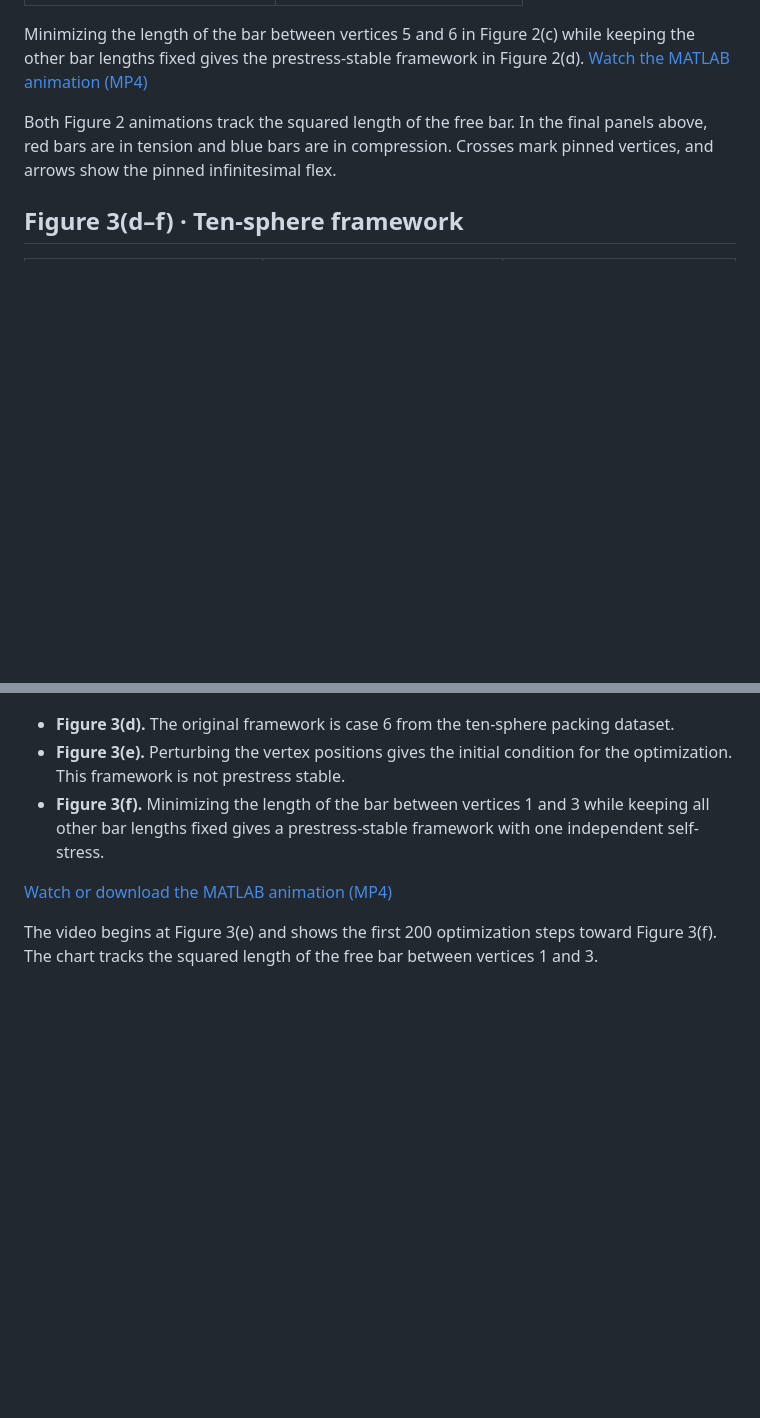
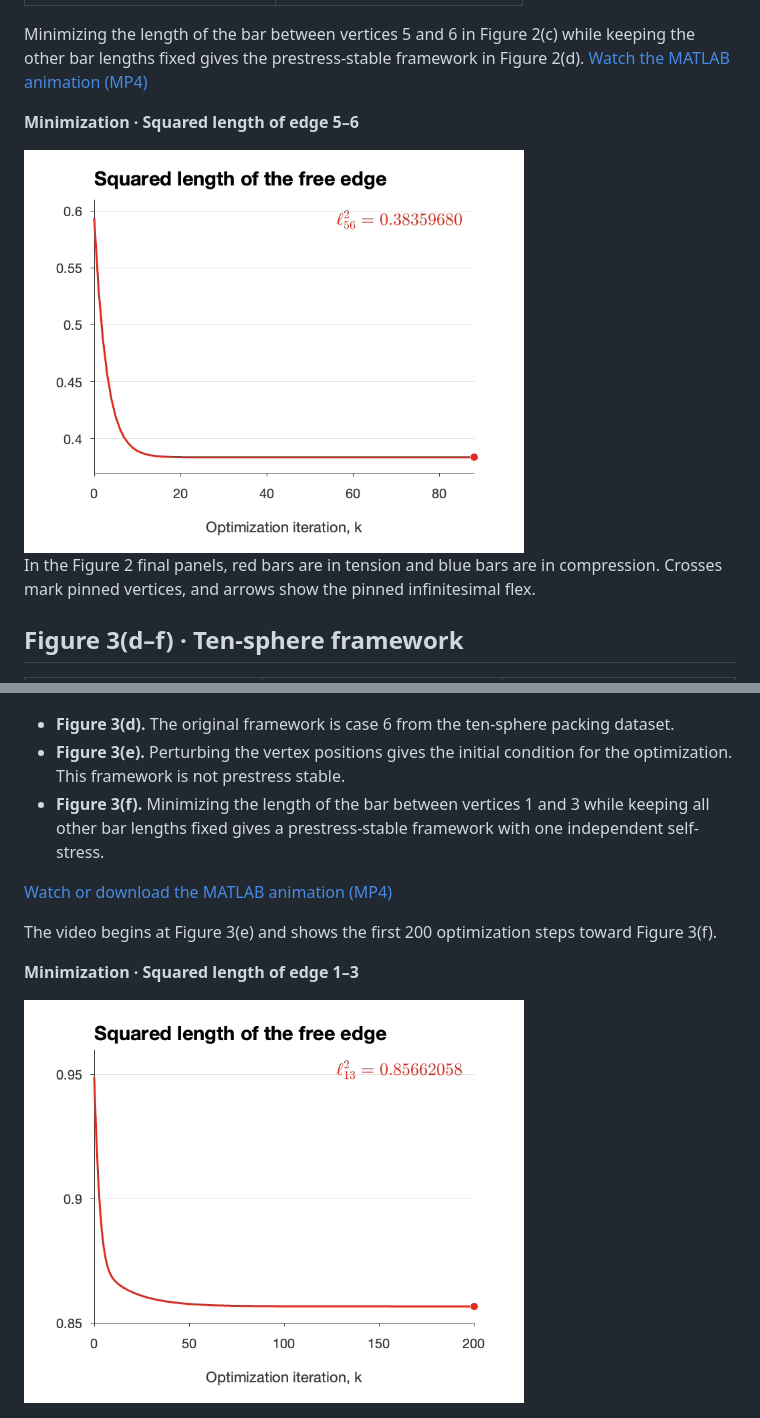
Before and after one commit to xuenanli/constrained-optimization-rigidity, a Markdown page: animations/README.md, 2 parts joined by grey strips. GitHub-like rendering; pictures changed too: animations/figure-2c-to-2d-objective.png (added), animations/figure-3e-to-3f-objective.png (added); blank space fills up the shorter version.

Commit message:
Add objective charts from the framework animations

```diff
--- a/animations/README.md
+++ b/animations/README.md
@@ -16,7 +20,11 @@ The regular hexagon has the same bar connections as Figure 2(a). The animation s
 
 Minimizing the length of the bar between vertices 5 and 6 in Figure 2(c) while keeping the other bar lengths fixed gives the prestress-stable framework in Figure 2(d). [Watch the MATLAB animation (MP4)](figure-2c-to-2d-matlab.mp4)
 
-Both Figure 2 animations track the squared length of the free bar. In the final panels above, red bars are in tension and blue bars are in compression. Crosses mark pinned vertices, and arrows show the pinned infinitesimal flex.
+**Minimization · Squared length of edge 5–6**
+
+<img src="figure-2c-to-2d-objective.png" alt="The squared length of edge 5–6 decreases with optimization iteration and levels off" width="500">
+
+In the Figure 2 final panels, red bars are in tension and blue bars are in compression. Crosses mark pinned vertices, and arrows show the pinned infinitesimal flex.
 
 ## Figure 3(d–f) · Ten-sphere framework
 
@@ -30,4 +38,8 @@ Both Figure 2 animations track the squared length of the free bar. In the final
 
 [Watch or download the MATLAB animation (MP4)](figure-3e-to-3f-matlab.mp4)
 
-The video begins at Figure 3(e) and shows the first 200 optimization steps toward Figure 3(f). The chart tracks the squared length of the free bar between vertices 1 and 3.
+The video begins at Figure 3(e) and shows the first 200 optimization steps toward Figure 3(f).
+
+**Minimization · Squared length of edge 1–3**
+
+<img src="figure-3e-to-3f-objective.png" alt="The squared length of edge 1–3 decreases over the first 200 optimization iterations and levels off" width="500">
```
Also changed, not shown: other parts of animations/README.md (+4 -0 lines), animations/figure-2a-to-2b-objective.png (added).
